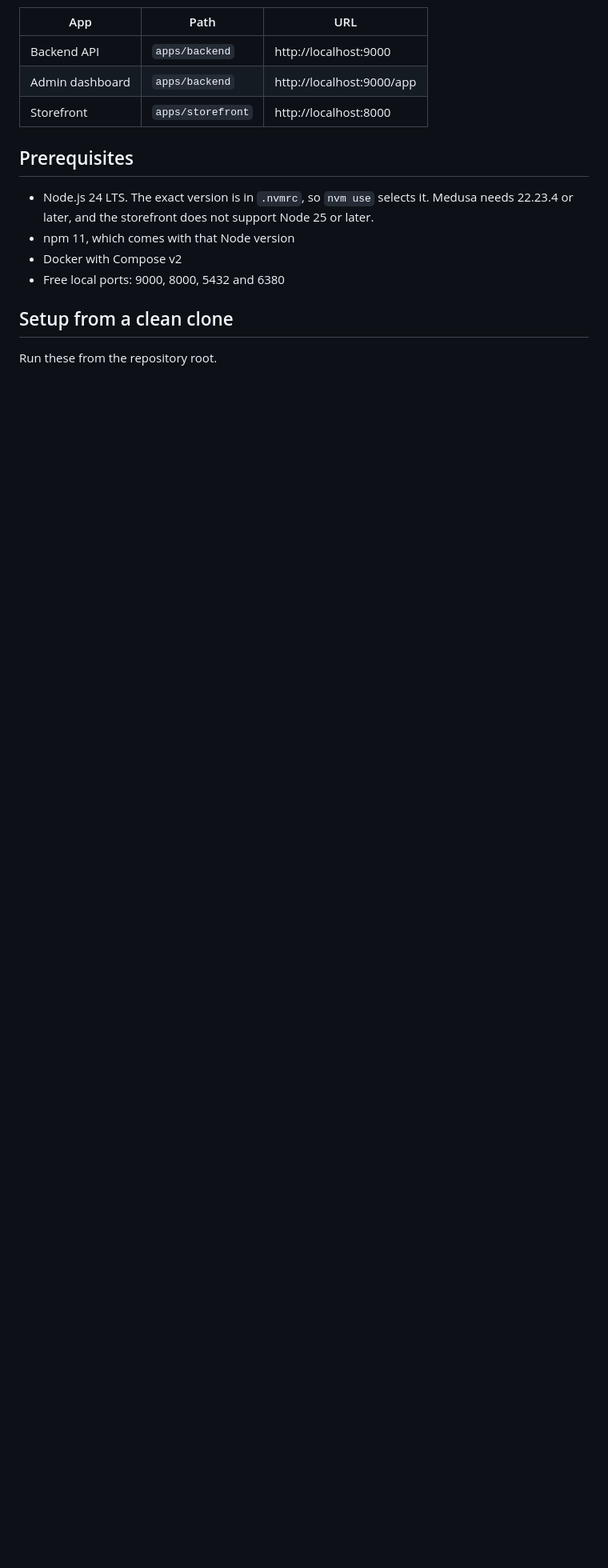
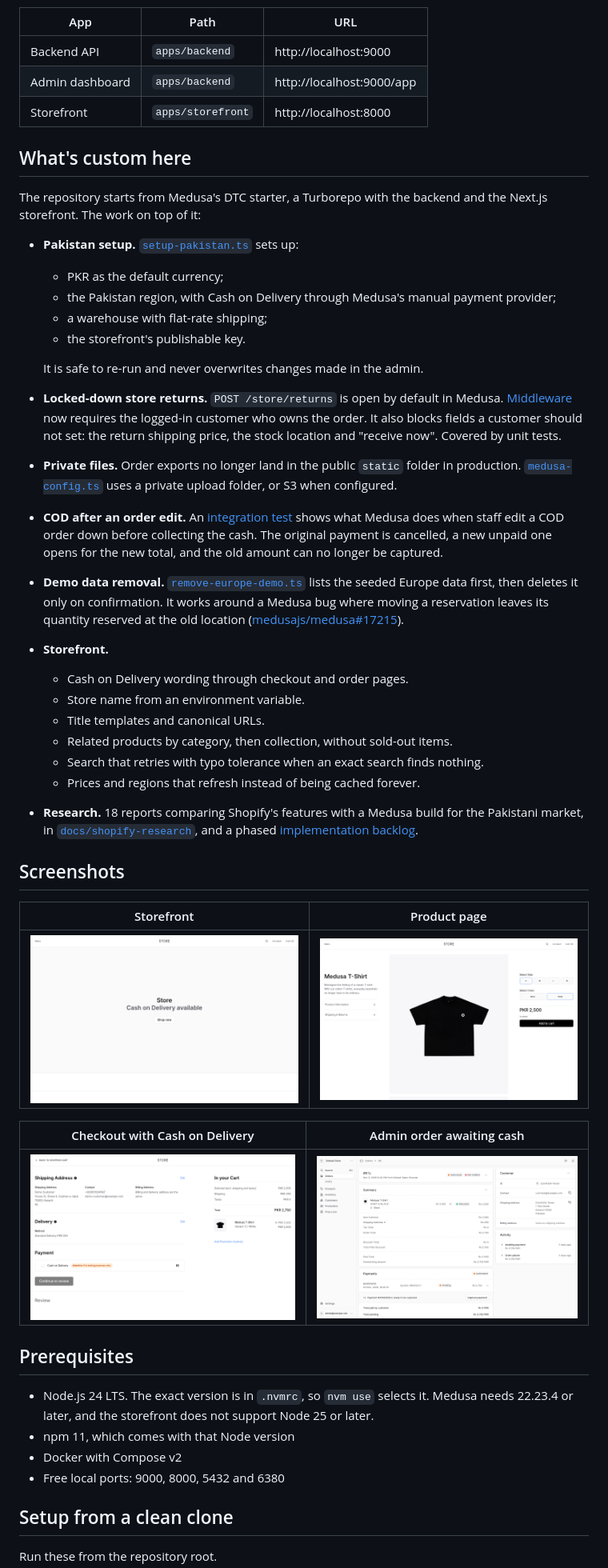
Before and after one commit to Zaeem-A/medusa-pakistan-store, a Markdown page: README.md, the part around one of its changes. Shown at 80% size. Drawn GitHub-style; pictures changed too: docs/screenshots/admin-order.png (added), docs/screenshots/checkout-cash-on-delivery.png (added), docs/screenshots/product-page.png (added); blank space fills up the shorter version.

Commit message:
Add screenshots and a summary of the custom work to the README
Lists what was built on top of Medusa's DTC starter, with links to the
code, and adds storefront, checkout and admin screenshots. Also updates
two notes that were out of date: the Europe region is now removed by
setup step 6, and checkout already says Cash on Delivery.

Co-Authored-By: Claude Opus 5.5 <noreply@anthropic.com>

```diff
--- a/README.md
+++ b/README.md
@@ -9,6 +9,40 @@ This repository is the foundation only. The COD placeholder is Medusa's built-in
 | Backend API | `apps/backend` | http://localhost:9000 |
 | Admin dashboard | `apps/backend` | http://localhost:9000/app |
 | Storefront | `apps/storefront` | http://localhost:8000 |
+
+## What's custom here
+
+The repository starts from Medusa's DTC starter, a Turborepo with the backend and the Next.js storefront. The work on top of it:
+
+- **Pakistan setup.** [`setup-pakistan.ts`](apps/backend/src/scripts/setup-pakistan.ts) sets up:
+  - PKR as the default currency;
+  - the Pakistan region, with Cash on Delivery through Medusa's manual payment provider;
+  - a warehouse with flat-rate shipping;
+  - the storefront's publishable key.
+
+  It is safe to re-run and never overwrites changes made in the admin.
+- **Locked-down store returns.** `POST /store/returns` is open by default in Medusa. [Middleware](apps/backend/src/api/middlewares/restrict-store-returns.ts) now requires the logged-in customer who owns the order. It also blocks fields a customer should not set: the return shipping price, the stock location and "receive now". Covered by unit tests.
+- **Private files.** Order exports no longer land in the public `static` folder in production. [`medusa-config.ts`](apps/backend/medusa-config.ts) uses a private upload folder, or S3 when configured.
+- **COD after an order edit.** An [integration test](apps/backend/integration-tests/http/cod-capture-after-order-edit.spec.ts) shows what Medusa does when staff edit a COD order down before collecting the cash. The original payment is cancelled, a new unpaid one opens for the new total, and the old amount can no longer be captured.
+- **Demo data removal.** [`remove-europe-demo.ts`](apps/backend/src/scripts/remove-europe-demo.ts) lists the seeded Europe data first, then deletes it only on confirmation. It works around a Medusa bug where moving a reservation leaves its quantity reserved at the old location ([medusajs/medusa#17215](https://github.com/medusajs/medusa/issues/17215)).
+- **Storefront.**
+  - Cash on Delivery wording through checkout and order pages.
+  - Store name from an environment variable.
+  - Title templates and canonical URLs.
+  - Related products by category, then collection, without sold-out items.
+  - Search that retries with typo tolerance when an exact search finds nothing.
+  - Prices and regions that refresh instead of being cached forever.
+- **Research.** 18 reports comparing Shopify's features with a Medusa build for the Pakistani market, in [`docs/shopify-research`](docs/shopify-research/README.md), and a phased [implementation backlog](docs/implementation-backlog.md).
+
+## Screenshots
+
+| Storefront | Product page |
+| --- | --- |
+| ![Storefront home page](docs/screenshots/storefront-home.png) | ![Product page](docs/screenshots/product-page.png) |
+
+| Checkout with Cash on Delivery | Admin order awaiting cash |
+| --- | --- |
+| ![Checkout payment step showing Cash on Delivery](docs/screenshots/checkout-cash-on-delivery.png) | ![COD order in the Medusa admin with the payment ready to capture](docs/screenshots/admin-order.png) |
 
 ## Prerequisites
 
```
Also changed, not shown: other parts of README.md (+2 -2 lines).
